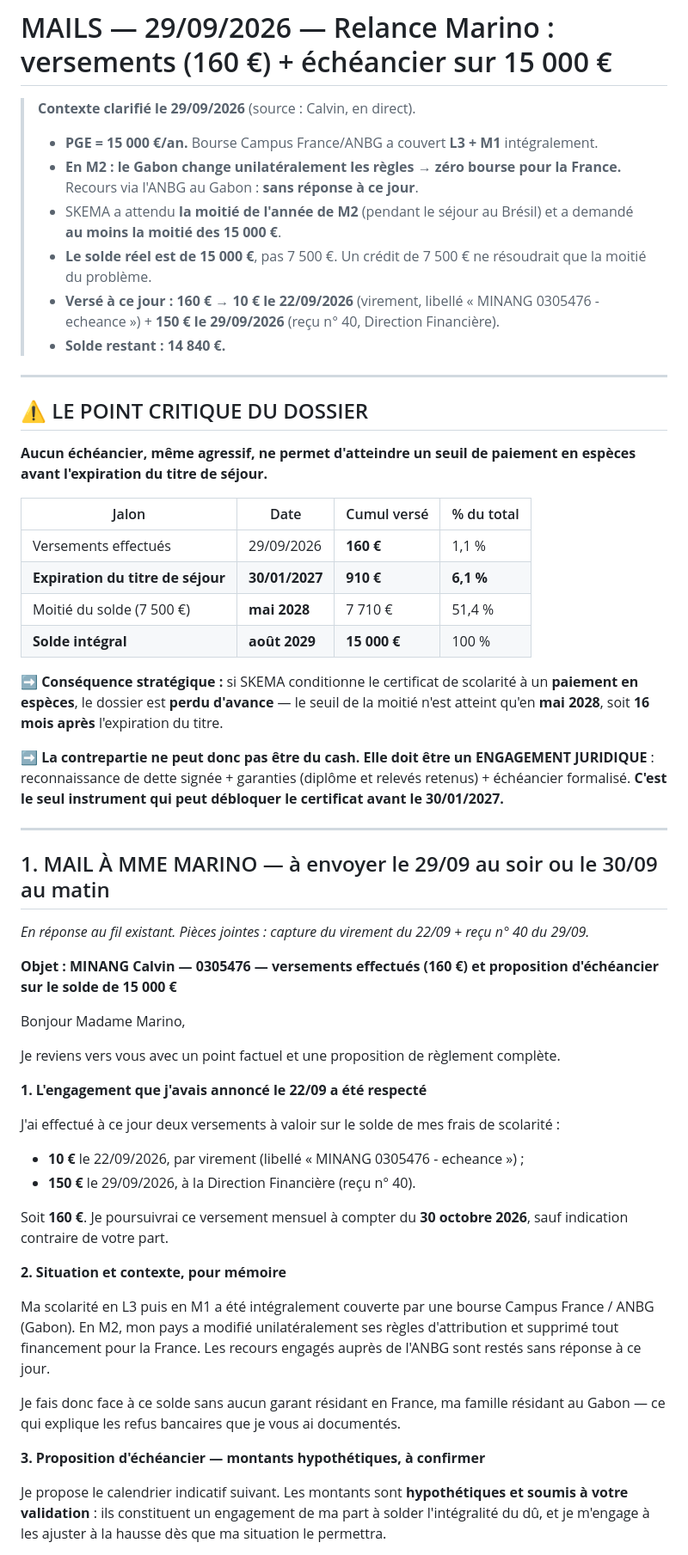
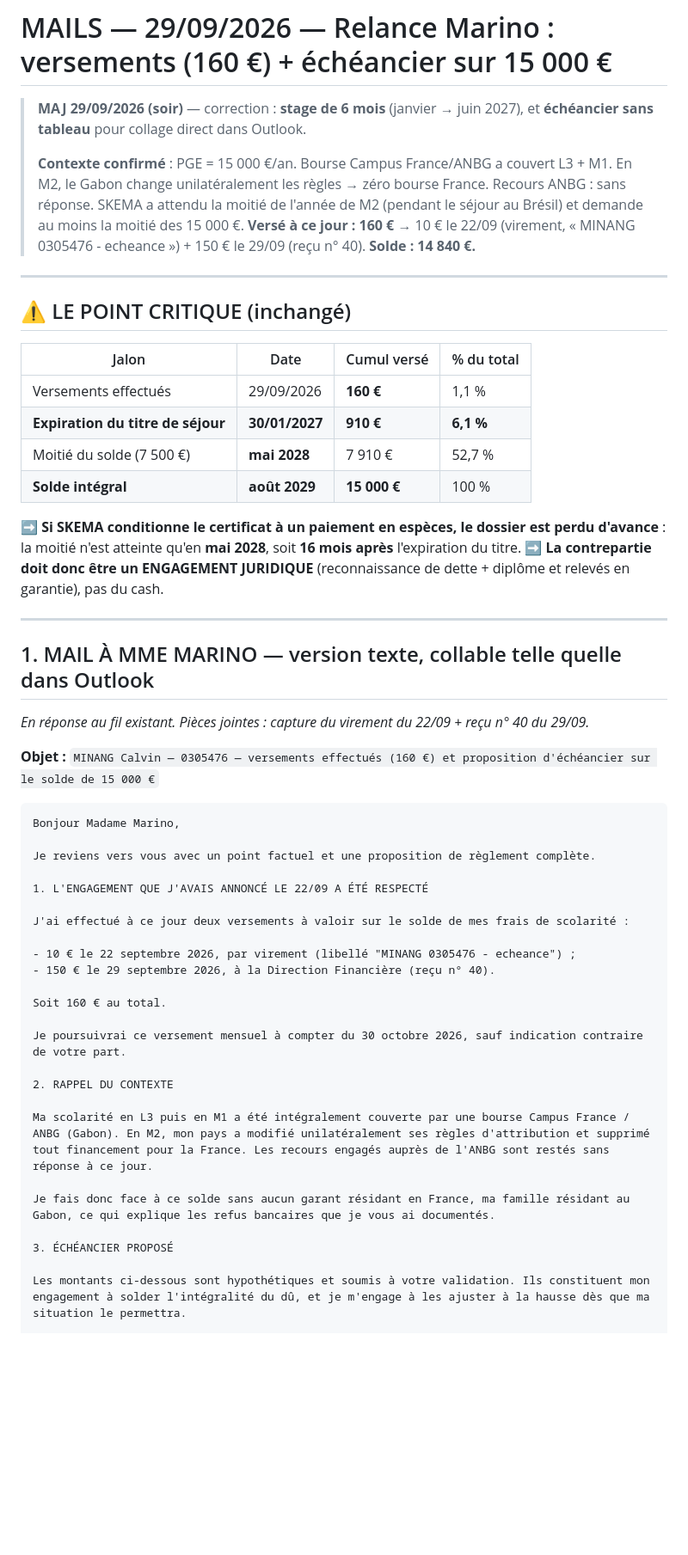
Before and after one commit to Calvin29990/SKEMA-FRONT, a Markdown page: MAILS-2026-09-29-relance-Marino-echeancier-15000.md, the part around one of its changes. Shown at 86% size. GitHub-like rendering; blank space fills up the shorter version.

````diff
--- a/MAILS-2026-09-29-relance-Marino-echeancier-15000.md
+++ b/MAILS-2026-09-29-relance-Marino-echeancier-15000.md
@@ -1,58 +1,55 @@
 # MAILS — 29/09/2026 — Relance Marino : versements (160 €) + échéancier sur 15 000 €
 
-> **Contexte clarifié le 29/09/2026** (source : Calvin, en direct).
-> - **PGE = 15 000 €/an.** Bourse Campus France/ANBG a couvert **L3 + M1** intégralement.
-> - **En M2 : le Gabon change unilatéralement les règles → zéro bourse pour la France.** Recours via l'ANBG au Gabon : **sans réponse à ce jour**.
-> - SKEMA a attendu **la moitié de l'année de M2** (pendant le séjour au Brésil) et a demandé **au moins la moitié des 15 000 €**.
-> - **Le solde réel est de 15 000 €**, pas 7 500 €. Un crédit de 7 500 € ne résoudrait que la moitié du problème.
-> - **Versé à ce jour : 160 €** → **10 € le 22/09/2026** (virement, libellé « MINANG 0305476 - echeance ») + **150 € le 29/09/2026** (reçu n° 40, Direction Financière).
-> - **Solde restant : 14 840 €.**
+> **MAJ 29/09/2026 (soir)** — correction : **stage de 6 mois** (janvier → juin 2027), et **échéancier sans tableau** pour collage direct dans Outlook.
+>
+> **Contexte confirmé** : PGE = 15 000 €/an. Bourse Campus France/ANBG a couvert L3 + M1. En M2, le Gabon change unilatéralement les règles → zéro bourse France. Recours ANBG : sans réponse. SKEMA a attendu la moitié de l'année de M2 (pendant le séjour au Brésil) et demande au moins la moitié des 15 000 €.
+> **Versé à ce jour : 160 €** → 10 € le 22/09 (virement, « MINANG 0305476 - echeance ») + 150 € le 29/09 (reçu n° 40). **Solde : 14 840 €.**
 
 ---
 
-## ⚠️ LE POINT CRITIQUE DU DOSSIER
-
-**Aucun échéancier, même agressif, ne permet d'atteindre un seuil de paiement en espèces avant l'expiration du titre de séjour.**
+## ⚠️ LE POINT CRITIQUE (inchangé)
 
 | Jalon | Date | Cumul versé | % du total |
 |---|---|---|---|
 | Versements effectués | 29/09/2026 | **160 €** | 1,1 % |
 | **Expiration du titre de séjour** | **30/01/2027** | **910 €** | **6,1 %** |
-| Moitié du solde (7 500 €) | **mai 2028** | 7 710 € | 51,4 % |
+| Moitié du solde (7 500 €) | **mai 2028** | 7 910 € | 52,7 % |
 | **Solde intégral** | **août 2029** | **15 000 €** | 100 % |
 
-➡️ **Conséquence stratégique :** si SKEMA conditionne le certificat de scolarité à un **paiement en espèces**, le dossier est **perdu d'avance** — le seuil de la moitié n'est atteint qu'en **mai 2028**, soit **16 mois après** l'expiration du titre.
-
-➡️ **La contrepartie ne peut donc pas être du cash. Elle doit être un ENGAGEMENT JURIDIQUE** : reconnaissance de dette signée + garanties (diplôme et relevés retenus) + échéancier formalisé. **C'est le seul instrument qui peut débloquer le certificat avant le 30/01/2027.**
+➡️ **Si SKEMA conditionne le certificat à un paiement en espèces, le dossier est perdu d'avance** : la moitié n'est atteinte qu'en **mai 2028**, soit **16 mois après** l'expiration du titre.
+➡️ **La contrepartie doit donc être un ENGAGEMENT JURIDIQUE** (reconnaissance de dette + diplôme et relevés en garantie), pas du cash.
 
 ---
 
-## 1. MAIL À MME MARINO — à envoyer le 29/09 au soir ou le 30/09 au matin
+## 1. MAIL À MME MARINO — version texte, collable telle quelle dans Outlook
 
 *En réponse au fil existant. Pièces jointes : capture du virement du 22/09 + reçu n° 40 du 29/09.*
 
-**Objet : MINANG Calvin — 0305476 — versements effectués (160 €) et proposition d'échéancier sur le solde de 15 000 €**
+**Objet :** `MINANG Calvin — 0305476 — versements effectués (160 €) et proposition d'échéancier sur le solde de 15 000 €`
 
+```
 Bonjour Madame Marino,
 
 Je reviens vers vous avec un point factuel et une proposition de règlement complète.
 
-**1. L'engagement que j'avais annoncé le 22/09 a été respecté**
+1. L'ENGAGEMENT QUE J'AVAIS ANNONCÉ LE 22/09 A ÉTÉ RESPECTÉ
 
 J'ai effectué à ce jour deux versements à valoir sur le solde de mes frais de scolarité :
 
-- **10 €** le 22/09/2026, par virement (libellé « MINANG 0305476 - echeance ») ;
-- **150 €** le 29/09/2026, à la Direction Financière (reçu n° 40).
+- 10 € le 22 septembre 2026, par virement (libellé "MINANG 0305476 - echeance") ;
+- 150 € le 29 septembre 2026, à la Direction Financière (reçu n° 40).
 
-Soit **160 €**. Je poursuivrai ce versement mensuel à compter du **30 octobre 2026**, sauf indication contraire de votre part.
+Soit 160 € au total.
 
-**2. Situation et contexte, pour mémoire**
+Je poursuivrai ce versement mensuel à compter du 30 octobre 2026, sauf indication contraire de votre part.
+
+2. RAPPEL DU CONTEXTE
 
 Ma scolarité en L3 puis en M1 a été intégralement couverte par une bourse Campus France / ANBG (Gabon). En M2, mon pays a modifié unilatéralement ses règles d'attribution et supprimé tout financement pour la France. Les recours engagés auprès de l'ANBG sont restés sans réponse à ce jour.
 
-Je fais donc face à ce solde sans aucun garant résidant en France, ma famille résidant au Gabon — ce qui explique les refus bancaires que je vous ai documentés.
+Je fais donc face à ce solde sans aucun garant résidant en France, ma famille résidant au Gabon, ce qui explique les refus bancaires que je vous ai documentés.
 
-**3. Proposition d'échéancier — montants hypothétiques, à confirmer**
+3. ÉCHÉANCIER PROPOSÉ
 
-Je propose le calendrier indicatif suivant. Les montants sont **hypothétiques et soumis à votre validation** : ils constituent un engagement de ma part à solder l'intégralité du dû, et je m'engage à les ajuster à la hausse dès que ma situation le permettra.
+Les montants ci-dessous sont hypothétiques et soumis à votre validation. Ils constituent mon engagement à solder l'intégralité du dû, et je m'engage à les ajuster à la hausse dès que ma situation le permettra.
 
````
Also changed, not shown: other parts of MAILS-2026-09-29-relance-Marino-echeancier-15000.md (+32 -32 lines).
